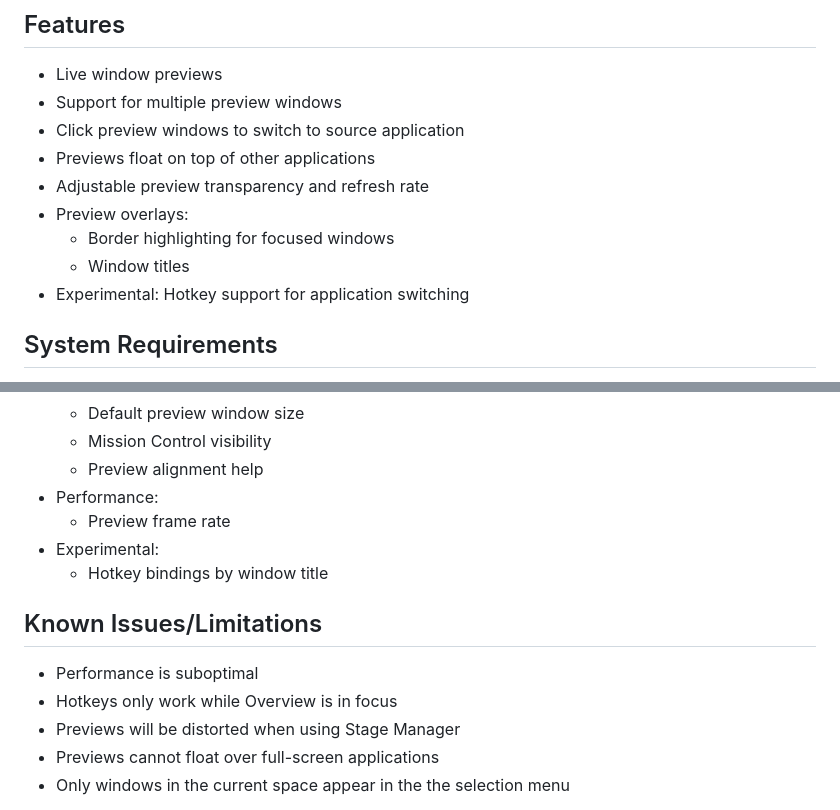
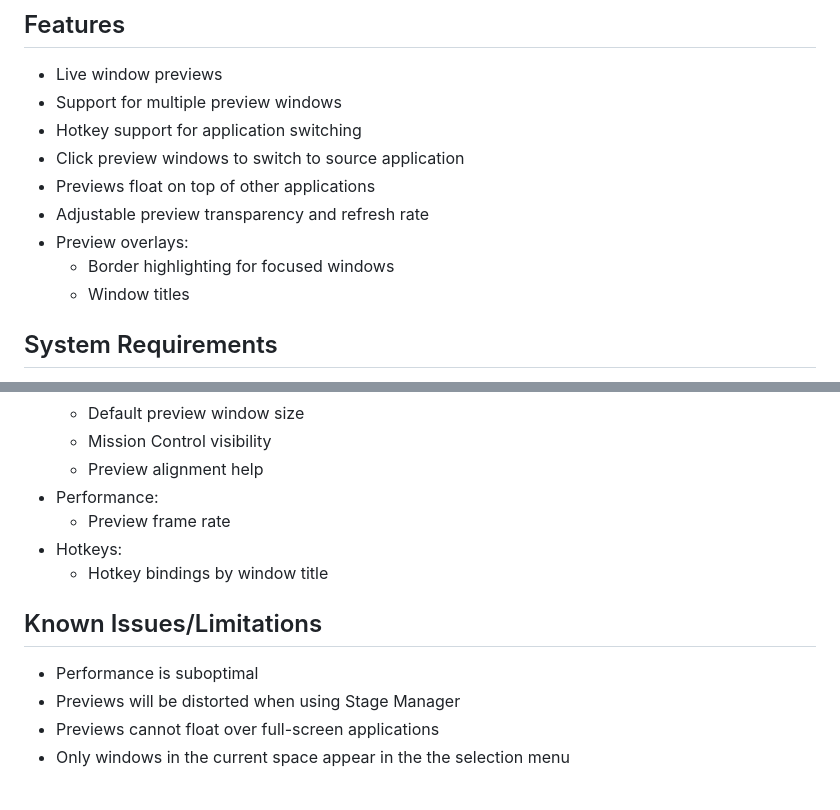
Before and after one commit to williamcpierce/Overview, a Markdown page: README.md, 2 parts joined by grey strips. Rendered like a GitHub page.

```diff
--- a/README.md
+++ b/README.md
@@ -16,13 +16,13 @@ For development updates, please join our Discord:
 
 - Live window previews
 - Support for multiple preview windows
+- Hotkey support for application switching
 - Click preview windows to switch to source application
 - Previews float on top of other applications
 - Adjustable preview transparency and refresh rate
 - Preview overlays:
   - Border highlighting for focused windows
   - Window titles
-- Experimental: Hotkey support for application switching
 
 ## System Requirements
 
@@ -62,13 +62,12 @@ For development updates, please join our Discord:
   - Preview alignment help
 - Performance:
   - Preview frame rate
-- Experimental:
+- Hotkeys:
   - Hotkey bindings by window title
 
 ## Known Issues/Limitations
 
 - Performance is suboptimal
-- Hotkeys only work while Overview is in focus
 - Previews will be distorted when using Stage Manager
 - Previews cannot float over full-screen applications
 - Only windows in the current space appear in the the selection menu
```
